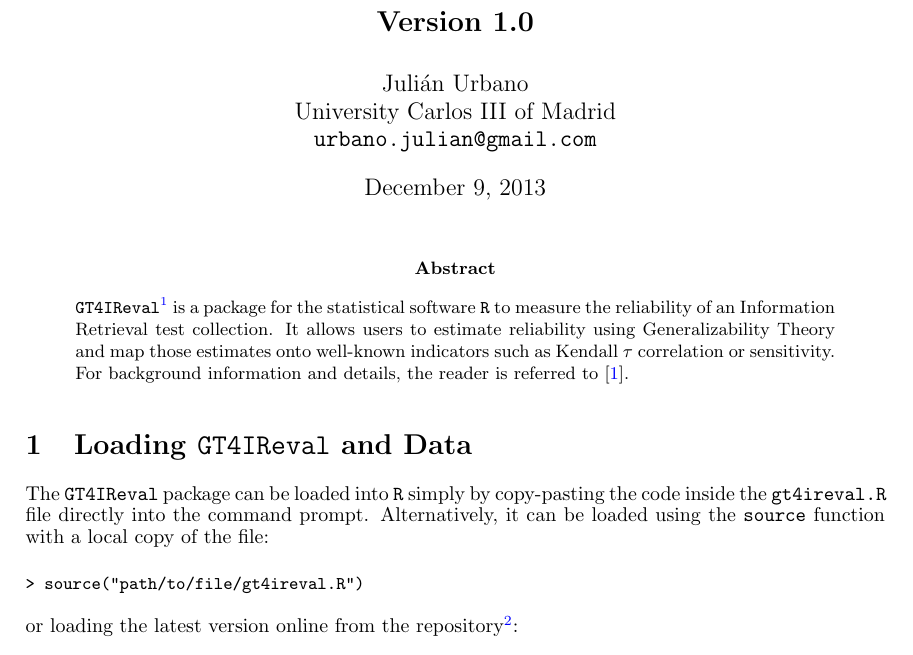
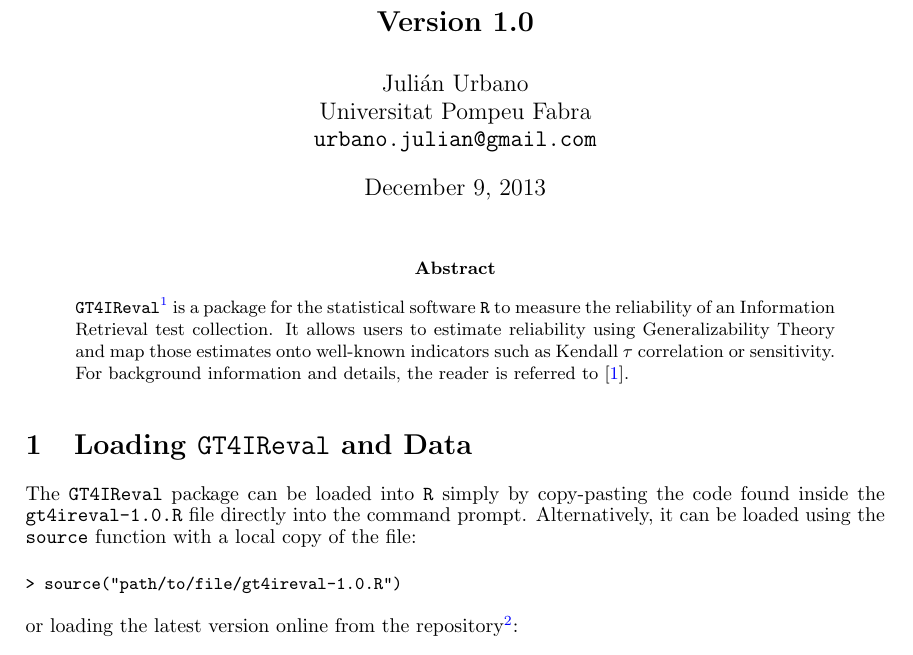
Before and after one commit to julian-urbano/gt4ireval, a LaTeX paper (tex/gt4ireval.tex): part of page 1 of 6, cut so that both start at the same text. Compiled offline with pdfLaTeX.

Commit message:
Updated script and manual for release 1.0.

```diff
--- a/tex/gt4ireval.tex
+++ b/tex/gt4ireval.tex
@@ -8,7 +8,7 @@
 
 \begin{document}
 \title{\textbf{GT4IReval: An R package to Measure the Reliability of an Information Retrieval\\Test Collection with Generalizability Theory\\{\Large Version 1.0}}}
-\author{Juli\'an Urbano\\University Carlos III of Madrid\\\texttt{urbano.julian@gmail.com}}
+\author{Juli\'an Urbano\\Universitat Pompeu Fabra\\\texttt{urbano.julian@gmail.com}}
 \maketitle
 
 \begin{abstract}
@@ -17,9 +17,9 @@
 
 \section{Loading \texttt{GT4IReval} and Data}
 
-The \texttt{GT4IReval} package can be loaded into \texttt{R} simply by copy-pasting the code inside the \texttt{gt4ireval.R} file directly into the command prompt. Alternatively, it can be loaded using the \texttt{source} function with a local copy of the file:
+The \texttt{GT4IReval} package can be loaded into \texttt{R} simply by copy-pasting the code found inside the \texttt{gt4ireval-1.0.R} file directly into the command prompt. Alternatively, it can be loaded using the \texttt{source} function with a local copy of the file:
 {\small\begin{verbatim}
-> source("path/to/file/gt4ireval.R")
+> source("path/to/file/gt4ireval-1.0.R")
 \end{verbatim}}
 \noindent or loading the latest version online from the repository\footnote{\url{https://github.com/julian-urbano/GT4IREval}}:
 {\small\begin{verbatim}
```
Also changed, not shown: tex/gt4ireval.pdf (deleted), 1 other file.
